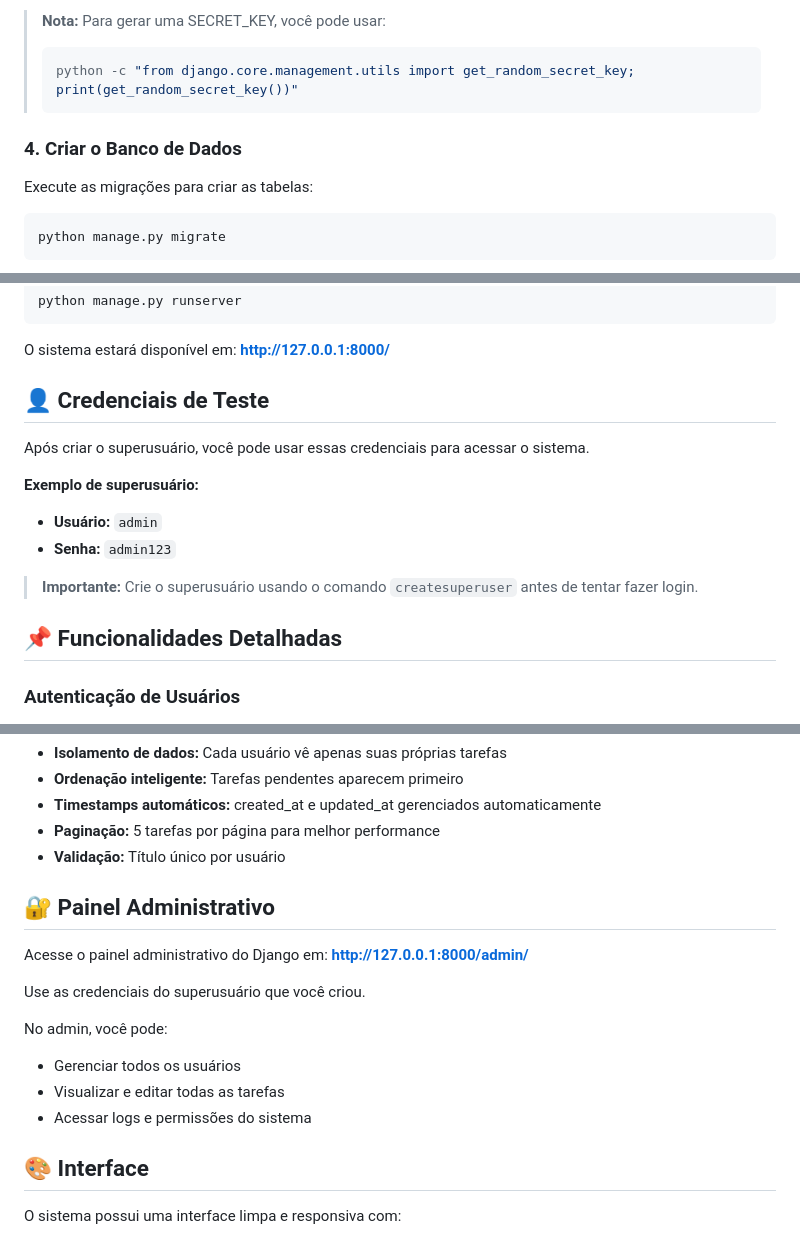
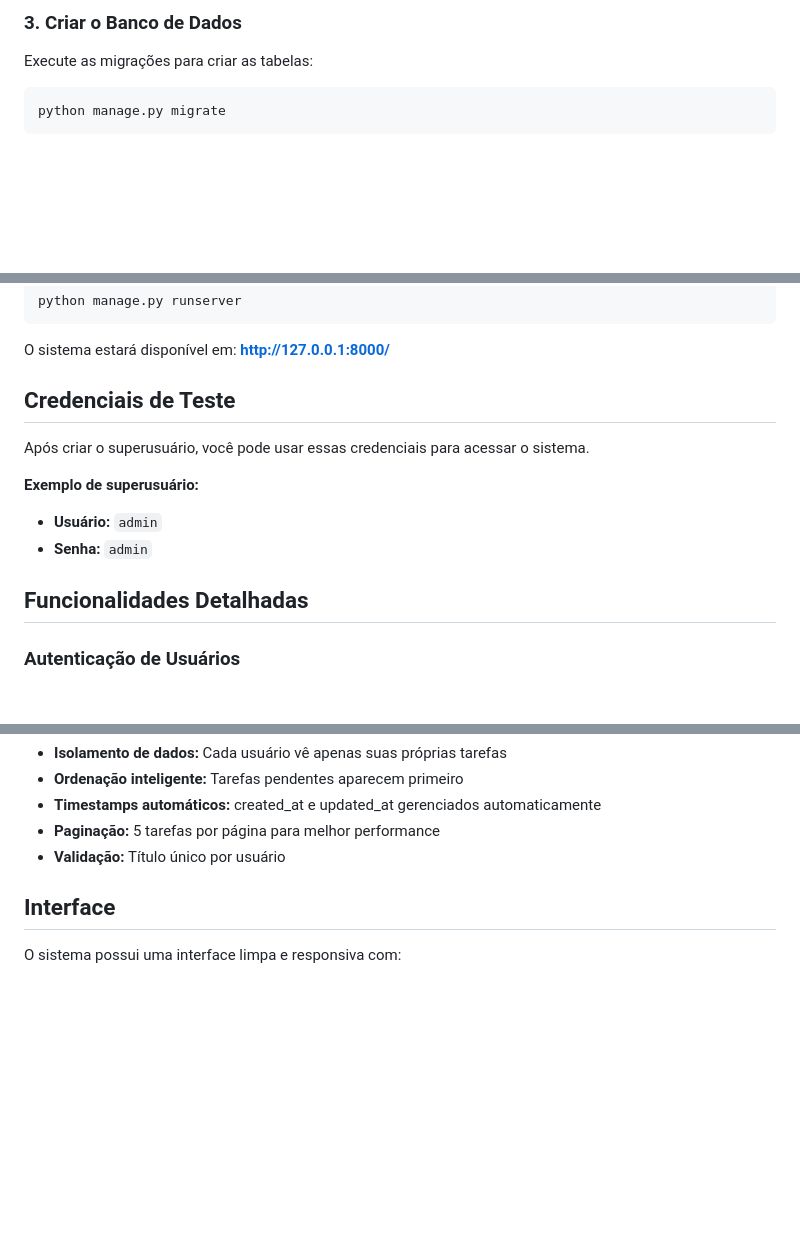
Before and after one commit to Mangabas/sistema_de_tarefas, a Markdown page: README.md, 3 parts joined by grey strips. Drawn GitHub-style; blank space fills up the shorter version.

````diff
--- a/README.md
+++ b/README.md
@@ -87,11 +67,6 @@ DB_PORT=5432
 ```
 
-> **Nota:** Para gerar uma SECRET_KEY, você pode usar:
-> ```python
-> python -c "from django.core.management.utils import get_random_secret_key; print(get_random_secret_key())"
-> ```
-
-### 4. Criar o Banco de Dados
+### 3. Criar o Banco de Dados
 
 Execute as migrações para criar as tabelas:
 
@@ -118,17 +93,15 @@ python manage.py runserver
 
 O sistema estará disponível em: **http://127.0.0.1:8000/**
 
-## 👤 Credenciais de Teste
+##  Credenciais de Teste
 
 Após criar o superusuário, você pode usar essas credenciais para acessar o sistema.
 
 **Exemplo de superusuário:**
 - **Usuário:** `admin`
-- **Senha:** `admin123`
+- **Senha:** `admin`
 
-> **Importante:** Crie o superusuário usando o comando `createsuperuser` antes de tentar fazer login.
-
-## 📌 Funcionalidades Detalhadas
+##  Funcionalidades Detalhadas
 
 ### Autenticação de Usuários
 - **Registro:** Novos usuários podem se cadastrar em `/register/`
@@ -166,18 +139,7 @@ class Task(models.Model):
 - **Paginação:** 5 tarefas por página para melhor performance
 - **Validação:** Título único por usuário
 
-## 🔐 Painel Administrativo
-
-Acesse o painel administrativo do Django em: **http://127.0.0.1:8000/admin/**
-
-Use as credenciais do superusuário que você criou.
-
-No admin, você pode:
-- Gerenciar todos os usuários
-- Visualizar e editar todas as tarefas
-- Acessar logs e permissões do sistema
-
-## 🎨 Interface
+##  Interface
 
 O sistema possui uma interface limpa e responsiva com:
 - Header com navegação e informações do usuário
````
Also changed, not shown: other parts of README.md (+14 -34 lines).
